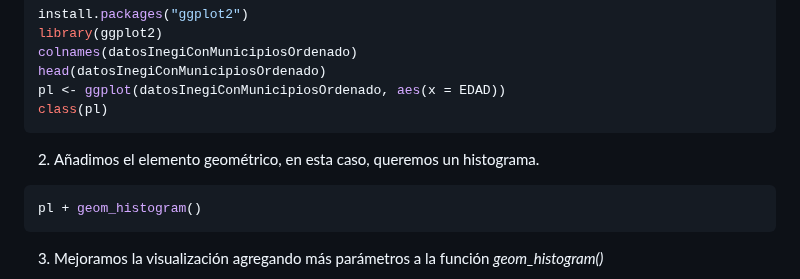
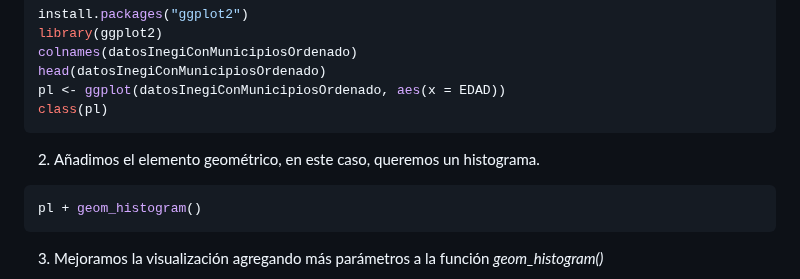
Before and after one commit to cursosRAnalisisDatos/RParaLasCienciasSociales, a Markdown page: presentaciones/modulo7.md, the part around the change. Rendered like a GitHub page.

````diff
--- a/presentaciones/modulo7.md
+++ b/presentaciones/modulo7.md
@@ -64,7 +64,7 @@ pl <- ggplot(datosInegiConMunicipiosOrdenado, aes(x = EDAD))
 class(pl)
  ```
 
-2. Añadimos el elemento geométrico, en esta caso, queremos un histograma.
+2. Añadimos el elemento geométrico, en este caso, queremos un histograma.
  ```r
 pl + geom_histogram()
  ```
````
